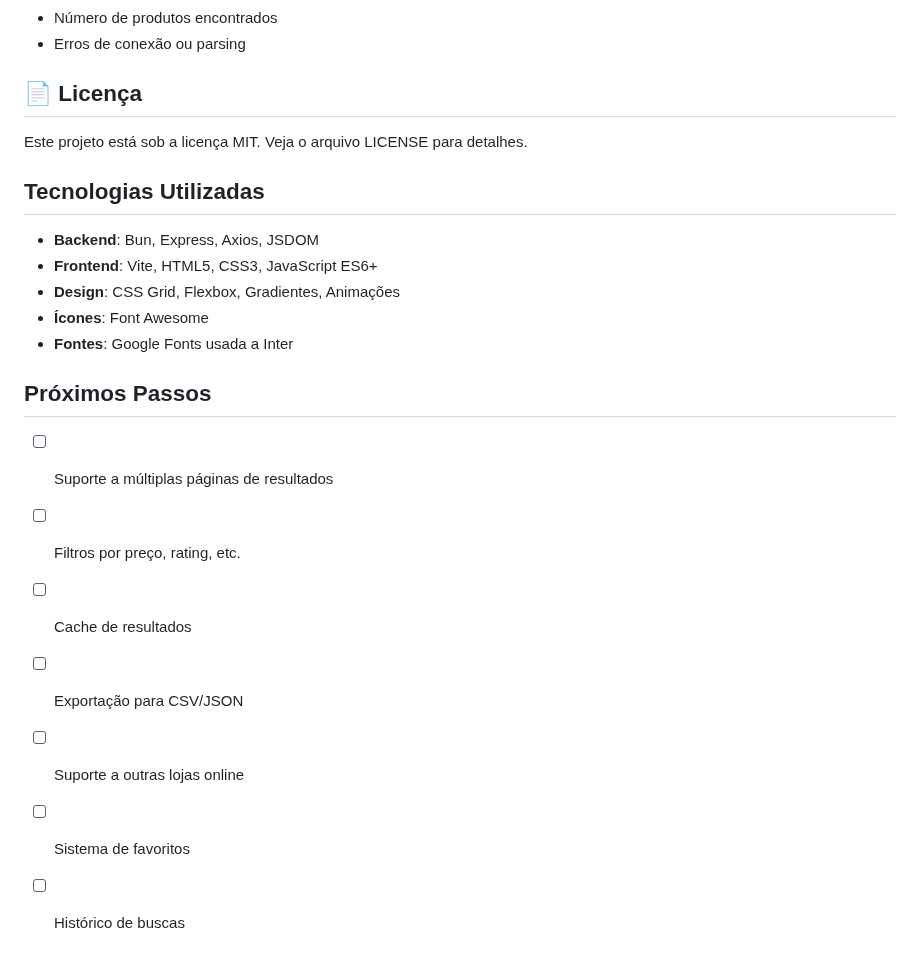
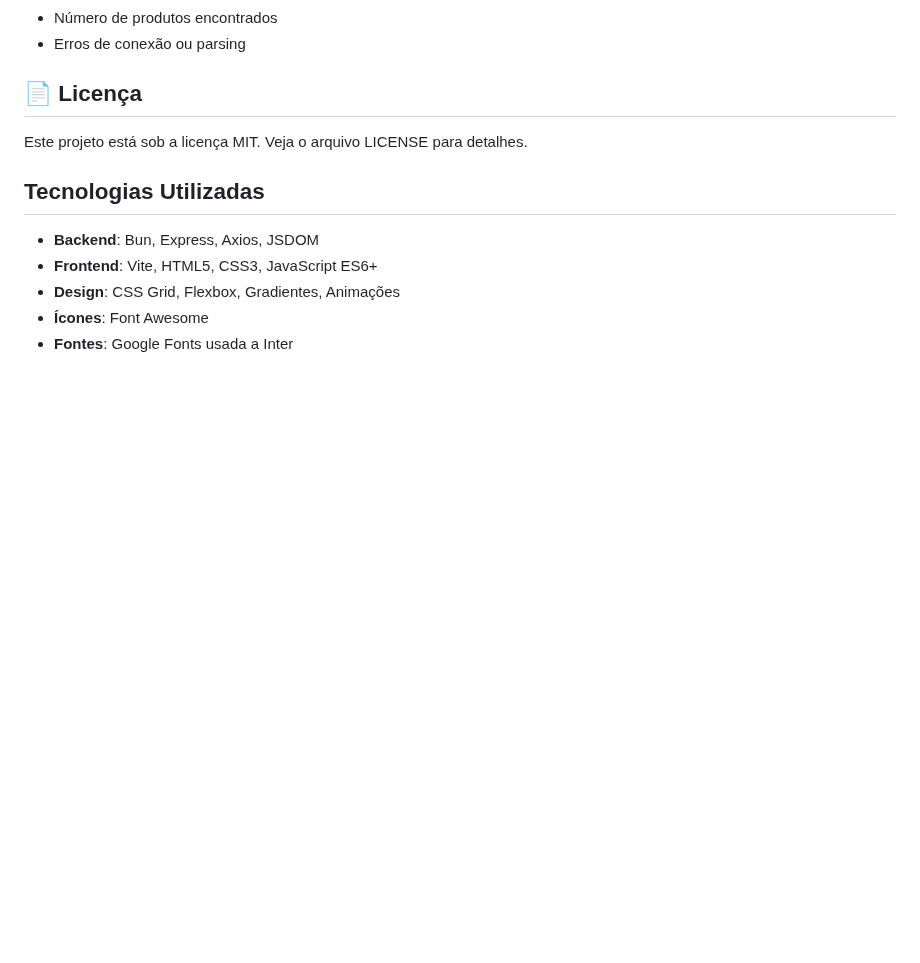
Before and after one commit to NatanLuz/amazon_scraper_fullstackAPI, a Markdown page: README.md, the part around the change. Rendered like a GitHub page; blank space fills up the shorter version.

```diff
--- a/README.md
+++ b/README.md
@@ -236,7 +236,6 @@ O servidor exibe logs úteis:
 
 
 ## 📄 Licença
-
 Este projeto está sob a licença MIT. Veja o arquivo LICENSE para detalhes.
 
 ## Tecnologias Utilizadas
@@ -246,13 +245,3 @@ Este projeto está sob a licença MIT. Veja o arquivo LICENSE para detalhes.
 - **Design**: CSS Grid, Flexbox, Gradientes, Animações
 - **Ícones**: Font Awesome
 - **Fontes**: Google Fonts usada a Inter
-
-## Próximos Passos
-
-- [ ] Suporte a múltiplas páginas de resultados
-- [ ] Filtros por preço, rating, etc.
-- [ ] Cache de resultados
-- [ ] Exportação para CSV/JSON
-- [ ] Suporte a outras lojas online
-- [ ] Sistema de favoritos
-- [ ] Histórico de buscas
```
